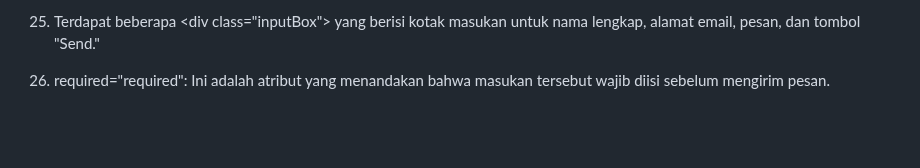
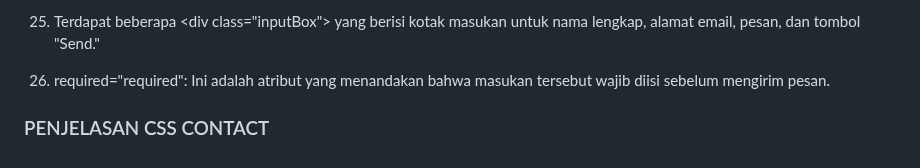
Before and after one commit to 22091397028AinulMufidh/Swiftshop, a Markdown page: README.md, the part around the change. Drawn GitHub-style; blank space fills up the shorter version.

```diff
--- a/README.md
+++ b/README.md
@@ -1559,3 +1559,6 @@ Pada bagian ini menjelaskan apa yang akan terjadi ketika mengklik tautan signup.
 25. Terdapat beberapa &lt;div class="inputBox"&gt; yang berisi kotak masukan untuk nama lengkap, alamat email, pesan, dan tombol "Send."
 
 26. required="required": Ini adalah atribut yang menandakan bahwa masukan tersebut wajib diisi sebelum mengirim pesan.
+
+
+<h3>PENJELASAN CSS CONTACT</h3>
```
